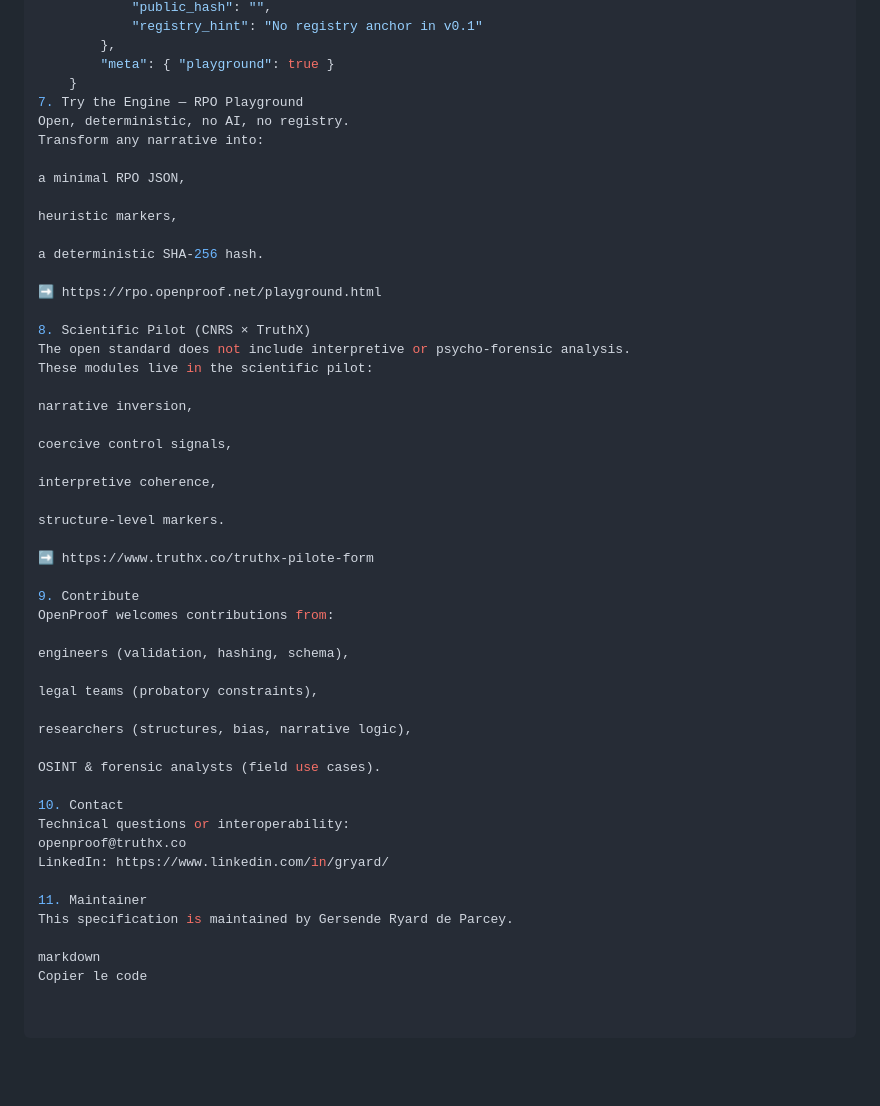
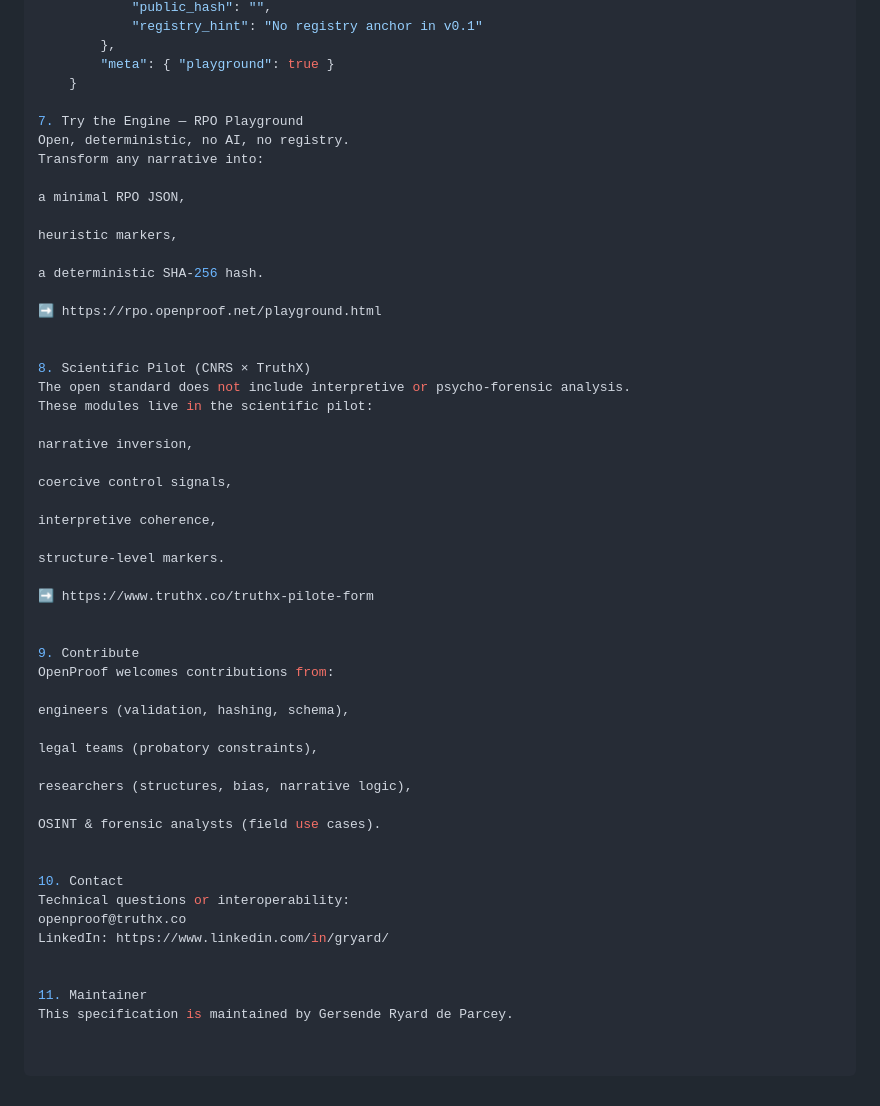
Before and after one commit to openproof-net/rpo-spec-v0.1, a Markdown page: README.md, the part around one of its changes. Drawn GitHub-style; blank space fills up the shorter version.

```diff
--- a/README.md
+++ b/README.md
@@ -167,6 +170,7 @@ def new_rpo(title, text, issuer, subject):
         },
         "meta": { "playground": true }
     }
+
 7. Try the Engine — RPO Playground
 Open, deterministic, no AI, no registry.
 Transform any narrative into:
@@ -178,6 +182,7 @@ heuristic markers,
 a deterministic SHA-256 hash.
 
 ➡ https://rpo.openproof.net/playground.html
+
 
 8. Scientific Pilot (CNRS × TruthX)
 The open standard does not include interpretive or psycho-forensic analysis.
@@ -193,6 +198,7 @@ structure-level markers.
 
 ➡ https://www.truthx.co/truthx-pilote-form
 
+
 9. Contribute
 OpenProof welcomes contributions from:
 
@@ -204,13 +210,12 @@ researchers (structures, bias, narrative logic),
 
 OSINT & forensic analysts (field use cases).
 
+
 10. Contact
 Technical questions or interoperability:
 openproof@truthx.co
 LinkedIn: https://www.linkedin.com/in/gryard/
 
+
 11. Maintainer
 This specification is maintained by Gersende Ryard de Parcey.
-
-markdown
-Copier le code
```
Also changed, not shown: other parts of README.md (+3 -0 lines).
